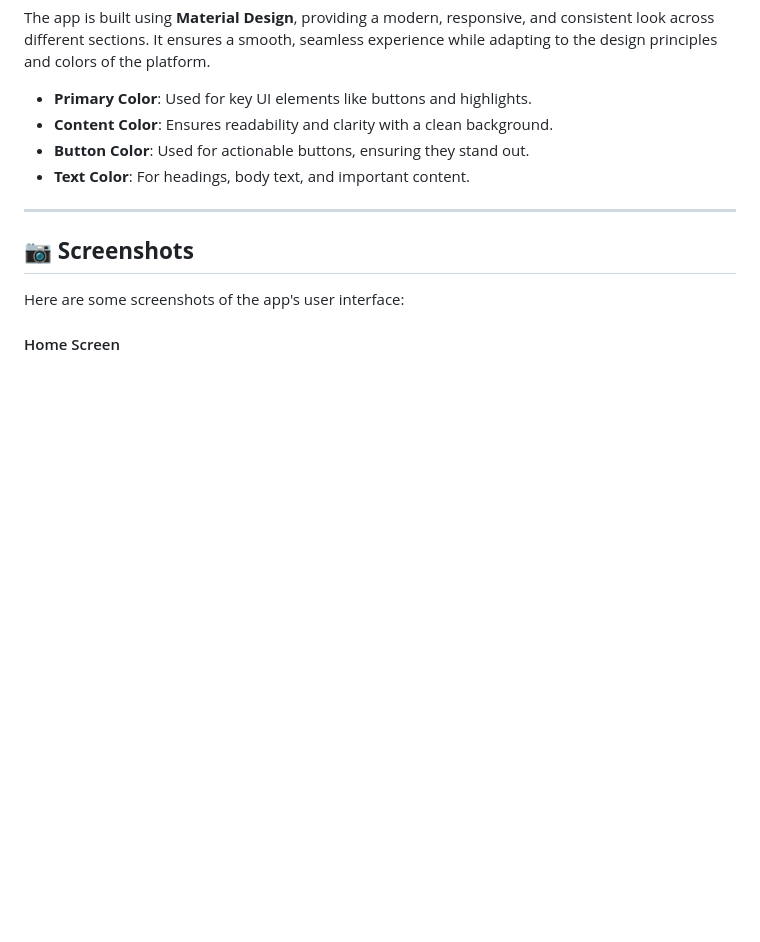
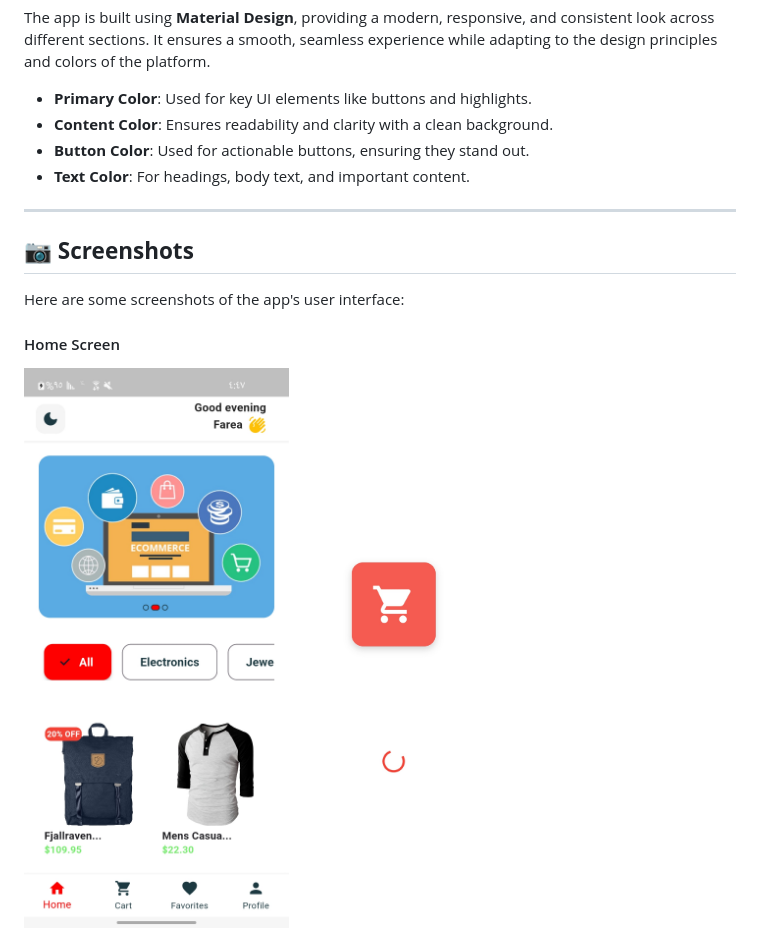
Before and after one commit to Farea-Al-Dhelaa/e-commerce-online, a Markdown page: README.md, the part around the change. GitHub-like rendering; blank space fills up the shorter version.

```diff
--- a/README.md
+++ b/README.md
@@ -77,6 +77,7 @@ Here are some screenshots of the app's user interface:
 
   <div style="margin: 10px; text-align: center; width: 30%;">
     <h4>Home Screen</h4>
+    <img src="https://github.com/Farea-Al-Dhelaa/e-commerce-online/blob/main/assets/screen%20shoot/home.jpg">
     <img src="https://github.com/Farea-Al-Dhelaa/e-commerce-online/blob/main/assets/screen%20shoot/splash.jpg" width="200" />
   </div>
 
```
